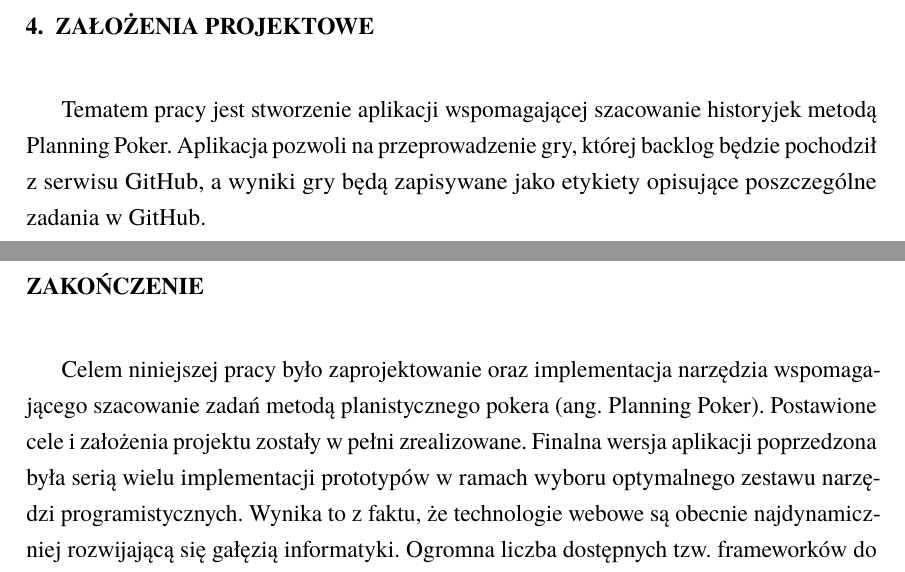
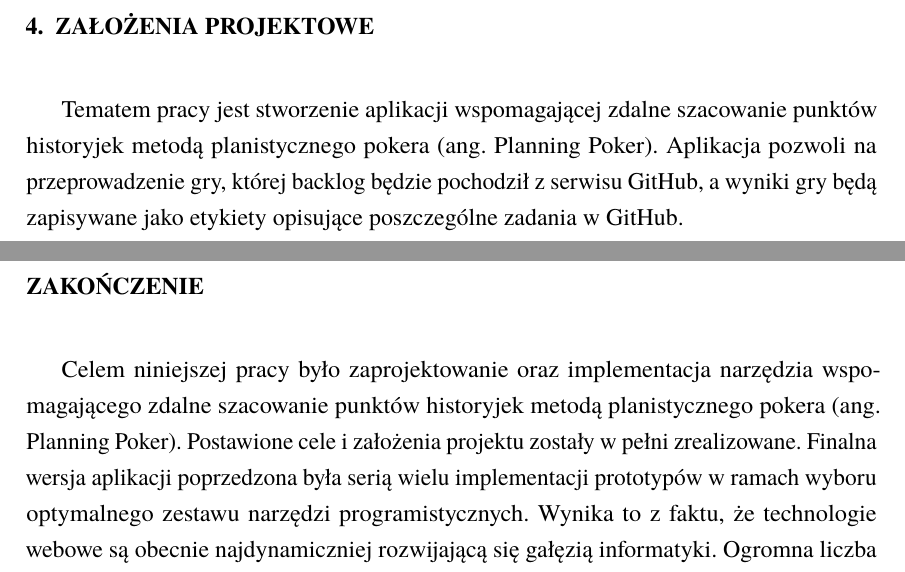
Before and after one commit to kk0walski/scrumPoker, a LaTeX thesis (Latex/praca.tex, which reads Latex/wstepProjekt.tex, Latex/zakonczenie.tex): two parts of pages 24 and 58 of 61, joined at a grey line, cut so that both start at the same text. Compiled offline with pdfLaTeX.

Commit message:
Drobne poprawki

```diff
--- a/Latex/praca.tex
+++ b/Latex/praca.tex
@@ -47,7 +47,7 @@ fontsize=\small,
 
 % Dane o pracy
 \author{Karol Kowalski}
-\title{Aplikacja wspomagająca zdalne szacowanie historyjek użytkownika metodą
+\title{Aplikacja wspomagająca zdalne szacowanie punktów historyjek użytkownika metodą
 Planistycznego Pokera}
 \titlen{Application supporting remote user stories estimation
 using Planning Poker method.}
@@ -59,7 +59,7 @@ using Planning Poker method.}
 w projektach prowadzonych metodykami zwinnymi. Zawiera opis projektu aplikacji
 umożliwiającej przeprowadzenie rozgrywki planning pokera online,
 stworzonej przy użyciu nowoczesnych narzędzi webowych: ReactJS i Firebase.}
-\slowakluczowe{metodyki zwinne, estymacja zadań, historyjki użytkownika, planning poker}
+\slowakluczowe{metodyki zwinne, estymacja zadań, historyjki użytkownika, planistyczny poker}
 
 \begin{document}
 
--- a/Latex/wstepProjekt.tex
+++ b/Latex/wstepProjekt.tex
@@ -1,6 +1,6 @@
 \chapter{Założenia projektowe}
 
-Tematem pracy jest stworzenie aplikacji wspomagającej szacowanie historyjek metodą Planning Poker.
+Tematem pracy jest stworzenie aplikacji wspomagającej zdalne szacowanie punktów historyjek metodą planistycznego pokera (ang. Planning Poker).
 Aplikacja pozwoli na przeprowadzenie gry, której backlog będzie pochodził z serwisu GitHub,
 a wyniki gry będą zapisywane jako etykiety opisujące poszczególne zadania w GitHub.
 
--- a/Latex/zakonczenie.tex
+++ b/Latex/zakonczenie.tex
@@ -1,6 +1,6 @@
 \chapter*{Zakończenie}
 
-Celem niniejszej pracy było zaprojektowanie oraz implementacja narzędzia wspomagającego szacowanie zadań metodą planistycznego pokera (ang. Planning Poker).
+Celem niniejszej pracy było zaprojektowanie oraz implementacja narzędzia wspomagającego zdalne szacowanie punktów historyjek metodą planistycznego pokera (ang. Planning Poker).
 Postawione cele i założenia projektu zostały w pełni zrealizowane.
 Finalna wersja aplikacji poprzedzona była serią wielu implementacji prototypów w ramach wyboru optymalnego zestawu narzędzi programistycznych.
 Wynika to z faktu, że technologie webowe są obecnie najdynamiczniej rozwijającą się gałęzią informatyki.
```
